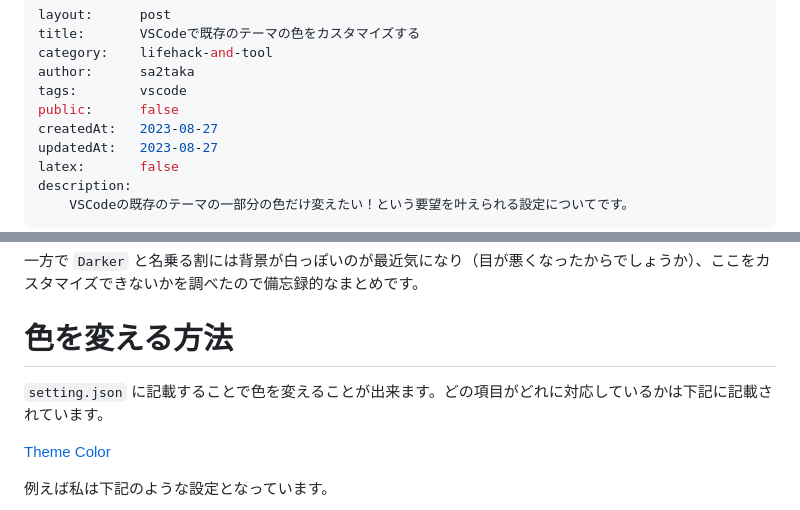
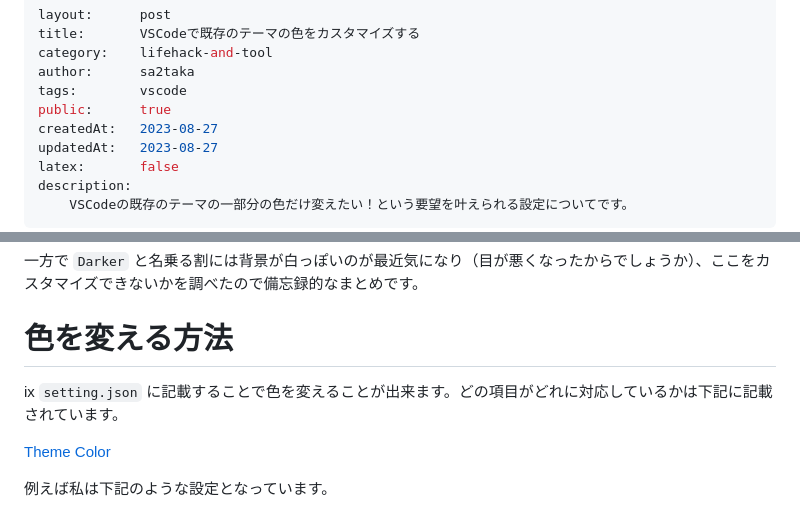
Before and after one commit to sa2taka/next-blog, a Markdown page: _data/_posts/vscode-color-customazation.md, 2 parts joined by grey strips. GitHub-like rendering.

Commit message:
change public

```diff
--- a/_data/_posts/vscode-color-customazation.md
+++ b/_data/_posts/vscode-color-customazation.md
@@ -4,7 +4,7 @@ title:       VSCodeで既存のテーマの色をカスタマイズする
 category:    lifehack-and-tool
 author:      sa2taka
 tags:        vscode
-public:      false
+public:      true
 createdAt:   2023-08-27
 updatedAt:   2023-08-27
 latex:       false
@@ -21,7 +21,7 @@ VSCodeを始めとして、エディタにはテーマ（色）を変えるこ
 一方で `Darker` と名乗る割には背景が白っぽいのが最近気になり（目が悪くなったからでしょうか）、ここをカスタマイズできないかを調べたので備忘録的なまとめです。
 
 # 色を変える方法
-
+ix
 `setting.json` に記載することで色を変えることが出来ます。どの項目がどれに対応しているかは下記に記載されています。
 
 [Theme Color](https://code.visualstudio.com/api/references/theme-color#color-formats)
```
